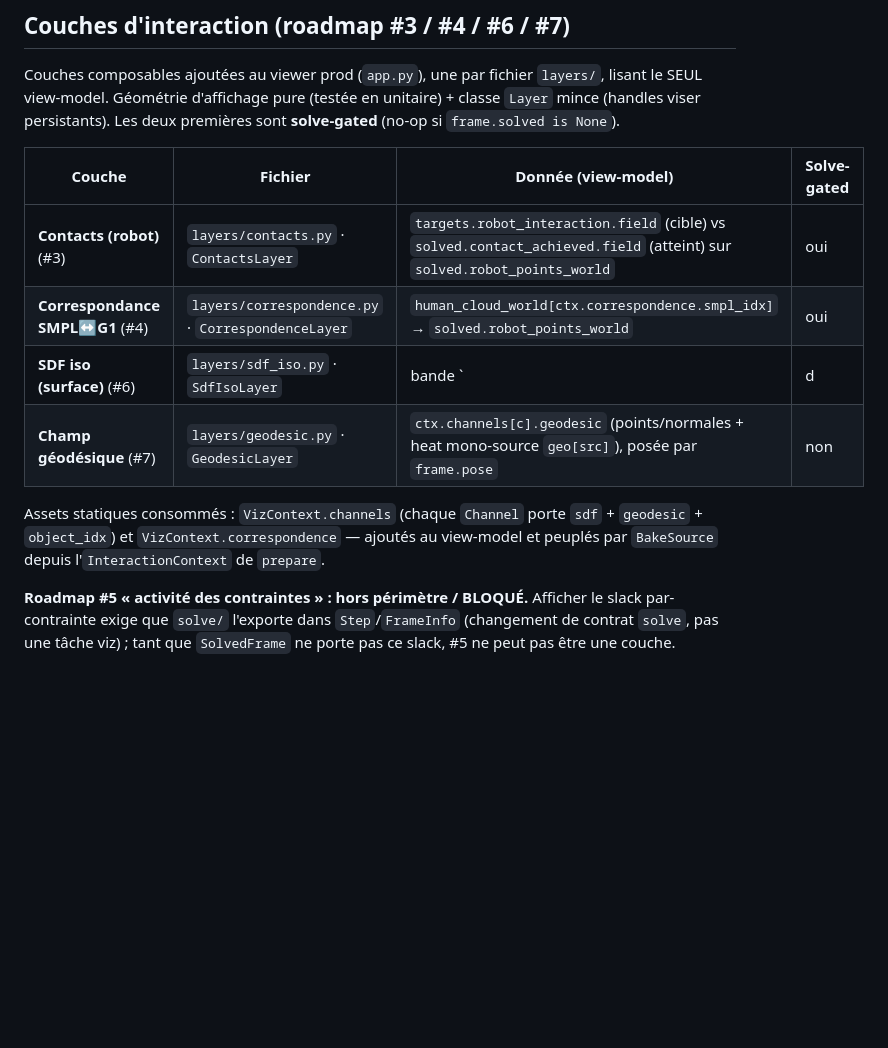
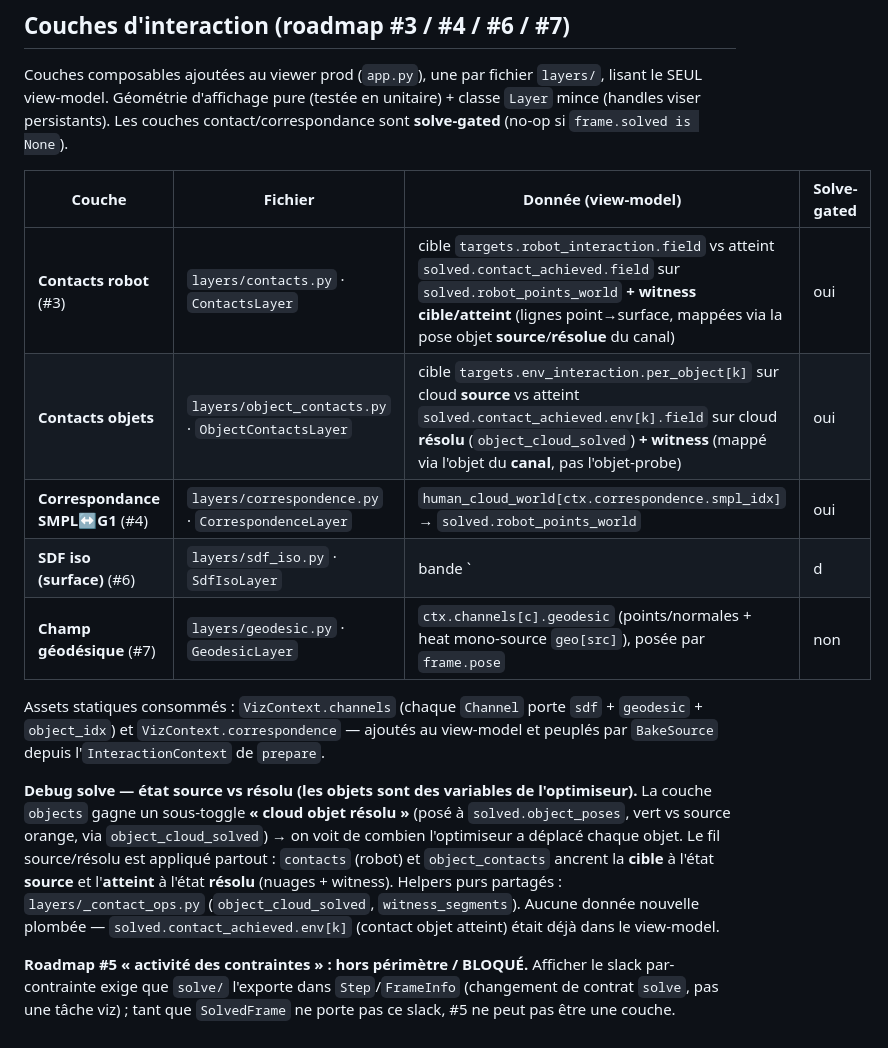
Before and after one commit to Guillaume-Bsst/HoloNew, a Markdown page: HoloV2/docs/VIZ.md, the part around the change. GitHub-like rendering; blank space fills up the shorter version.

Commit message:
docs(viz): cheatsheet+VIZ.md — 13 couches (contacts objets + witness cible/atteint + cloud objet résolu, thème source/résolu)

```diff
--- a/HoloV2/docs/VIZ.md
+++ b/HoloV2/docs/VIZ.md
@@ -120,11 +120,12 @@ consommateurs solve se masquent. Couches/panels concernés :
 
 Couches composables ajoutées au viewer prod (`app.py`), une par fichier `layers/`, lisant le SEUL
 view-model. Géométrie d'affichage pure (testée en unitaire) + classe `Layer` mince (handles viser
-persistants). Les deux premières sont **solve-gated** (no-op si `frame.solved is None`).
+persistants). Les couches contact/correspondance sont **solve-gated** (no-op si `frame.solved is None`).
 
 | Couche | Fichier | Donnée (view-model) | Solve-gated |
 |---|---|---|---|
-| **Contacts (robot)** (#3) | `layers/contacts.py` · `ContactsLayer` | `targets.robot_interaction.field` (cible) vs `solved.contact_achieved.field` (atteint) sur `solved.robot_points_world` | oui |
+| **Contacts robot** (#3) | `layers/contacts.py` · `ContactsLayer` | cible `targets.robot_interaction.field` vs atteint `solved.contact_achieved.field` sur `solved.robot_points_world` **+ witness cible/atteint** (lignes point→surface, mappées via la pose objet **source**/**résolue** du canal) | oui |
+| **Contacts objets** | `layers/object_contacts.py` · `ObjectContactsLayer` | cible `targets.env_interaction.per_object[k]` sur cloud **source** vs atteint `solved.contact_achieved.env[k].field` sur cloud **résolu** (`object_cloud_solved`) **+ witness** (mappé via l'objet du **canal**, pas l'objet-probe) | oui |
 | **Correspondance SMPL↔G1** (#4) | `layers/correspondence.py` · `CorrespondenceLayer` | `human_cloud_world[ctx.correspondence.smpl_idx]` → `solved.robot_points_world` | oui |
 | **SDF iso (surface)** (#6) | `layers/sdf_iso.py` · `SdfIsoLayer` | bande `|d|<band` des `ctx.channels[c].sdf`, posée par `frame.pose` | non |
 | **Champ géodésique** (#7) | `layers/geodesic.py` · `GeodesicLayer` | `ctx.channels[c].geodesic` (points/normales + heat mono-source `geo[src]`), posée par `frame.pose` | non |
@@ -133,6 +134,14 @@ Assets statiques consommés : `VizContext.channels` (chaque `Channel` porte `sdf
 `object_idx`) et `VizContext.correspondence` — ajoutés au view-model et peuplés par `BakeSource` depuis
 l'`InteractionContext` de `prepare`.
 
+**Debug solve — état source vs résolu (les objets sont des variables de l'optimiseur).** La couche
+`objects` gagne un sous-toggle **« cloud objet résolu »** (posé à `solved.object_poses`, vert vs source
+orange, via `object_cloud_solved`) → on voit de combien l'optimiseur a déplacé chaque objet. Le fil
+source/résolu est appliqué partout : `contacts` (robot) et `object_contacts` ancrent la **cible** à
+l'état **source** et l'**atteint** à l'état **résolu** (nuages + witness). Helpers purs partagés :
+`layers/_contact_ops.py` (`object_cloud_solved`, `witness_segments`). Aucune donnée nouvelle plombée —
+`solved.contact_achieved.env[k]` (contact objet atteint) était déjà dans le view-model.
+
 **Roadmap #5 « activité des contraintes » : hors périmètre / BLOQUÉ.** Afficher le slack par-contrainte
 exige que `solve/` l'exporte dans `Step`/`FrameInfo` (changement de contrat `solve`, pas une tâche viz) ;
 tant que `SolvedFrame` ne porte pas ce slack, #5 ne peut pas être une couche.
```
Also changed, not shown: HoloV2/CHEATSHEET.md (+7 -5 lines).
